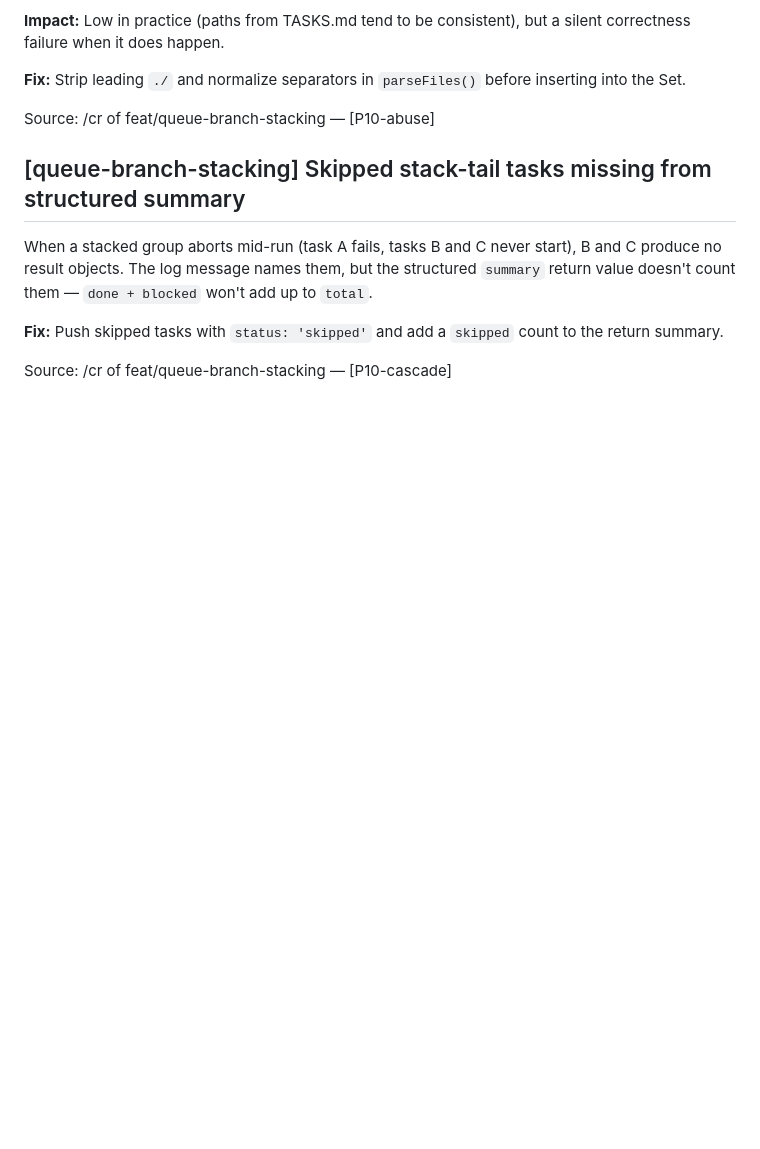
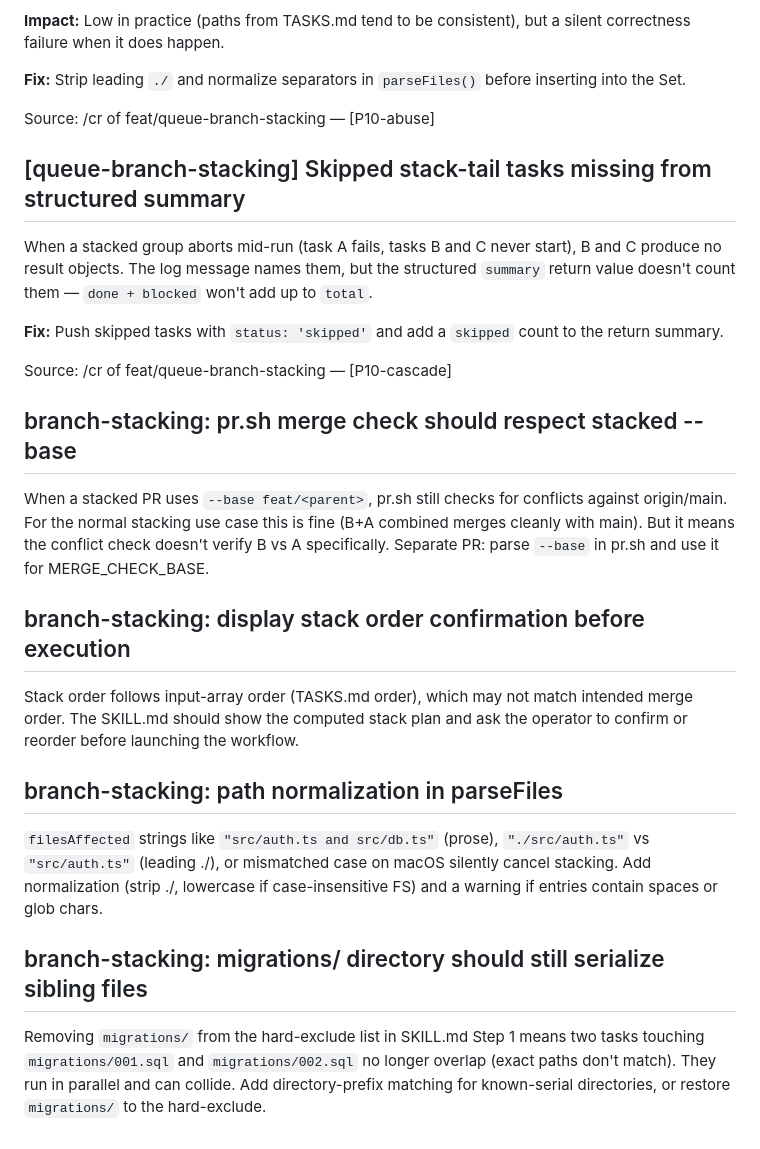
Before and after one commit to tannerolsen7/agent-harness, a Markdown page: BACKLOG.md, the part around the change. Drawn GitHub-style; blank space fills up the shorter version.

Commit message:
chore(cr): record backlogged queue-stacking findings
Four items deferred from /cr Step 5 triage: pr.sh merge-check with
--base, stack order confirmation before execution, filesAffected path
normalization, and migrations/ directory-prefix stacking rule.

Co-Authored-By: Claude Sonnet 4.6 <noreply@anthropic.com>

```diff
--- a/BACKLOG.md
+++ b/BACKLOG.md
@@ -80,3 +80,26 @@ When a stacked group aborts mid-run (task A fails, tasks B and C never start), B
 **Fix:** Push skipped tasks with `status: 'skipped'` and add a `skipped` count to the return summary.
 
 Source: /cr of feat/queue-branch-stacking — [P10-cascade]
+
+## branch-stacking: pr.sh merge check should respect stacked --base
+When a stacked PR uses `--base feat/<parent>`, pr.sh still checks for conflicts
+against origin/main. For the normal stacking use case this is fine (B+A combined
+merges cleanly with main). But it means the conflict check doesn't verify B vs A
+specifically. Separate PR: parse `--base` in pr.sh and use it for MERGE_CHECK_BASE.
+
+## branch-stacking: display stack order confirmation before execution
+Stack order follows input-array order (TASKS.md order), which may not match
+intended merge order. The SKILL.md should show the computed stack plan and ask
+the operator to confirm or reorder before launching the workflow.
+
+## branch-stacking: path normalization in parseFiles
+`filesAffected` strings like `"src/auth.ts and src/db.ts"` (prose), `"./src/auth.ts"`
+vs `"src/auth.ts"` (leading ./), or mismatched case on macOS silently cancel stacking.
+Add normalization (strip ./, lowercase if case-insensitive FS) and a warning if
+entries contain spaces or glob chars.
+
+## branch-stacking: migrations/ directory should still serialize sibling files
+Removing `migrations/` from the hard-exclude list in SKILL.md Step 1 means two
+tasks touching `migrations/001.sql` and `migrations/002.sql` no longer overlap
+(exact paths don't match). They run in parallel and can collide. Add directory-prefix
+matching for known-serial directories, or restore `migrations/` to the hard-exclude.
```
